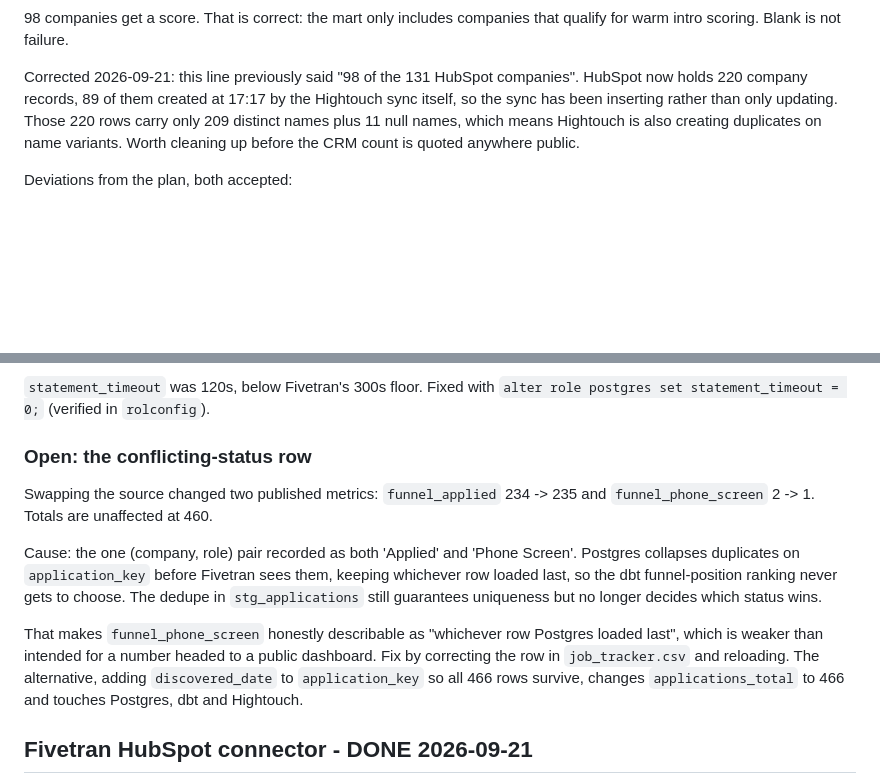
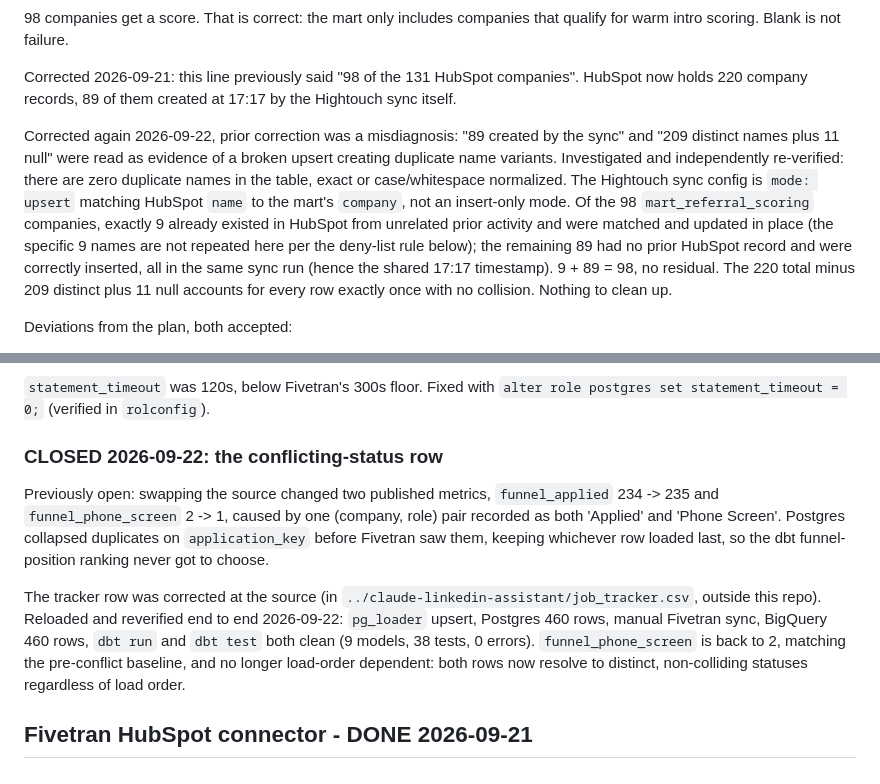
Before and after one commit to heatherisland/nerdjoy-pipeline, a Markdown page: docs/runbook.md, 2 parts joined by grey strips. Drawn GitHub-style; blank space fills up the shorter version.

Commit message:
docs: close two open items, fix a misdiagnosis
Item 5 (conflicting tracker status row) is genuinely resolved: fixed
at the source, reloaded, and reverified end to end (Postgres, BigQuery,
dbt run/test all clean, funnel_phone_screen back to 2).

Item 4 (HubSpot duplicate companies) was a misdiagnosis, not a bug.
Independently reverified against BigQuery: zero duplicate names. The
Hightouch sync is a correct upsert; 9 of 98 mart companies already
existed in HubSpot from unrelated activity and were updated in place,
the other 89 were correctly inserted. 9 + 89 = 98, no residual.

```diff
--- a/docs/runbook.md
+++ b/docs/runbook.md
@@ -102,10 +102,21 @@ that qualify for warm intro scoring. Blank is not failure.
 
 Corrected 2026-09-21: this line previously said "98 of the 131 HubSpot
 companies". HubSpot now holds 220 company records, 89 of them created at
-17:17 by the Hightouch sync itself, so the sync has been inserting rather
-than only updating. Those 220 rows carry only 209 distinct names plus 11
-null names, which means Hightouch is also creating duplicates on name
-variants. Worth cleaning up before the CRM count is quoted anywhere public.
+17:17 by the Hightouch sync itself.
+
+Corrected again 2026-09-22, prior correction was a misdiagnosis: "89 created
+by the sync" and "209 distinct names plus 11 null" were read as evidence of
+a broken upsert creating duplicate name variants. Investigated and
+independently re-verified: there are zero duplicate names in the table,
+exact or case/whitespace normalized. The Hightouch sync config is `mode:
+upsert` matching HubSpot `name` to the mart's `company`, not an insert-only
+mode. Of the 98 `mart_referral_scoring` companies, exactly 9 already existed
+in HubSpot from unrelated prior activity and were matched and updated in
+place (the specific 9 names are not repeated here per the deny-list rule
+below); the remaining 89 had no prior HubSpot record and were correctly
+inserted, all in the same sync run (hence the shared 17:17 timestamp). 9 + 89
+= 98, no residual. The 220 total minus 209 distinct plus 11 null accounts
+for every row exactly once with no collision. Nothing to clean up.
 
 Deviations from the plan, both accepted:
 
@@ -171,24 +182,22 @@ Sync mode is soft delete, so the raw table carries `_fivetran_deleted`,
 `statement_timeout` was 120s, below Fivetran's 300s floor. Fixed with
 `alter role postgres set statement_timeout = 0;` (verified in `rolconfig`).
 
-### Open: the conflicting-status row
+### CLOSED 2026-09-22: the conflicting-status row
 
-Swapping the source changed two published metrics: `funnel_applied` 234 ->
-235 and `funnel_phone_screen` 2 -> 1. Totals are unaffected at 460.
+Previously open: swapping the source changed two published metrics,
+`funnel_applied` 234 -> 235 and `funnel_phone_screen` 2 -> 1, caused by one
+(company, role) pair recorded as both 'Applied' and 'Phone Screen'. Postgres
+collapsed duplicates on `application_key` before Fivetran saw them, keeping
+whichever row loaded last, so the dbt funnel-position ranking never got to
+choose.
 
-Cause: the one (company, role) pair recorded as both 'Applied' and
-'Phone Screen'. Postgres collapses duplicates on `application_key` before
-Fivetran sees them, keeping whichever row loaded last, so the dbt
-funnel-position ranking never gets to choose. The dedupe in
-`stg_applications` still guarantees uniqueness but no longer decides which
-status wins.
-
-That makes `funnel_phone_screen` honestly describable as "whichever row
-Postgres loaded last", which is weaker than intended for a number headed to
-a public dashboard. Fix by correcting the row in `job_tracker.csv` and
-reloading. The alternative, adding `discovered_date` to `application_key` so
-all 466 rows survive, changes `applications_total` to 466 and touches
-Postgres, dbt and Hightouch.
+The tracker row was corrected at the source (in
+`../claude-linkedin-assistant/job_tracker.csv`, outside this repo). Reloaded
+and reverified end to end 2026-09-22: `pg_loader` upsert, Postgres 460 rows,
+manual Fivetran sync, BigQuery 460 rows, `dbt run` and `dbt test` both clean
+(9 models, 38 tests, 0 errors). `funnel_phone_screen` is back to 2, matching
+the pre-conflict baseline, and no longer load-order dependent: both rows now
+resolve to distinct, non-colliding statuses regardless of load order.
 
 ## Fivetran HubSpot connector - DONE 2026-09-21
 
```
Also changed, not shown: docs/PROJECT_STATUS.md (+21 -8 lines).
